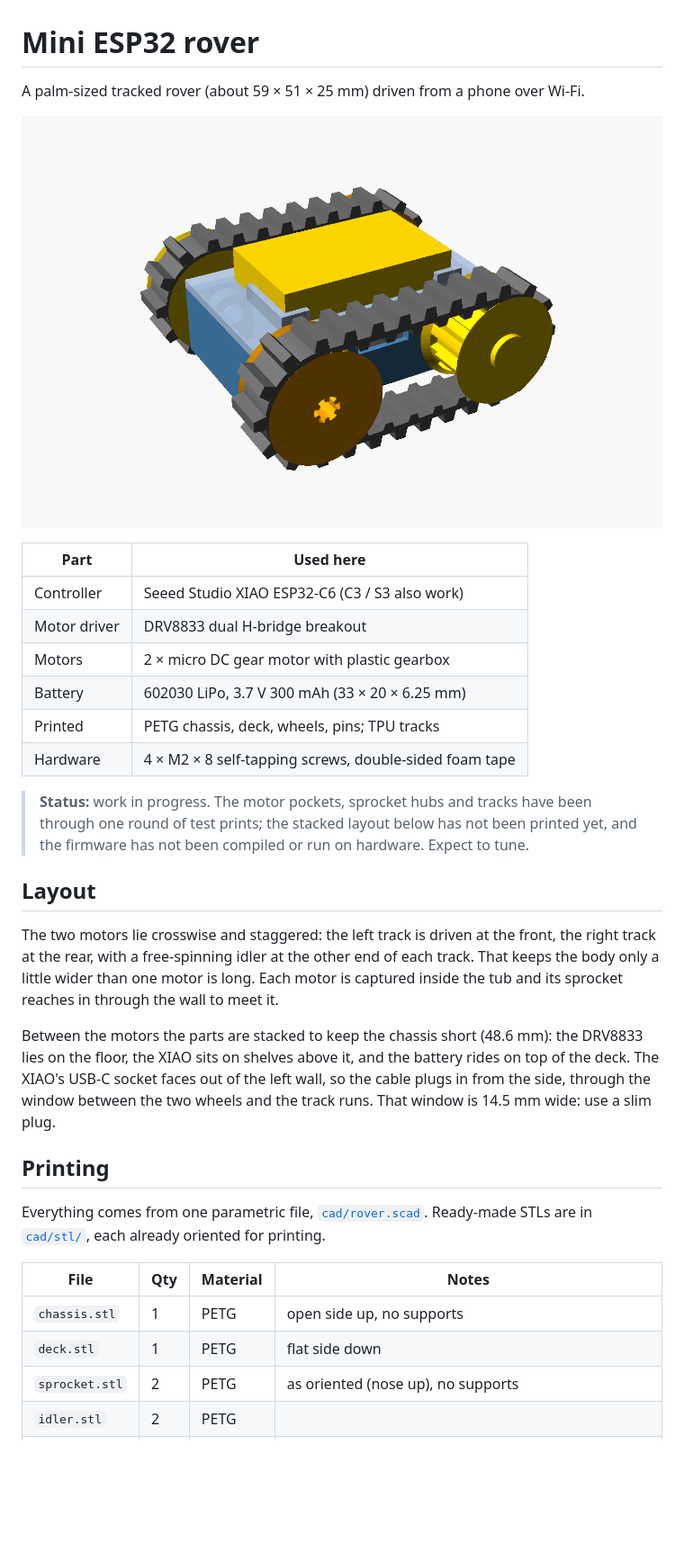
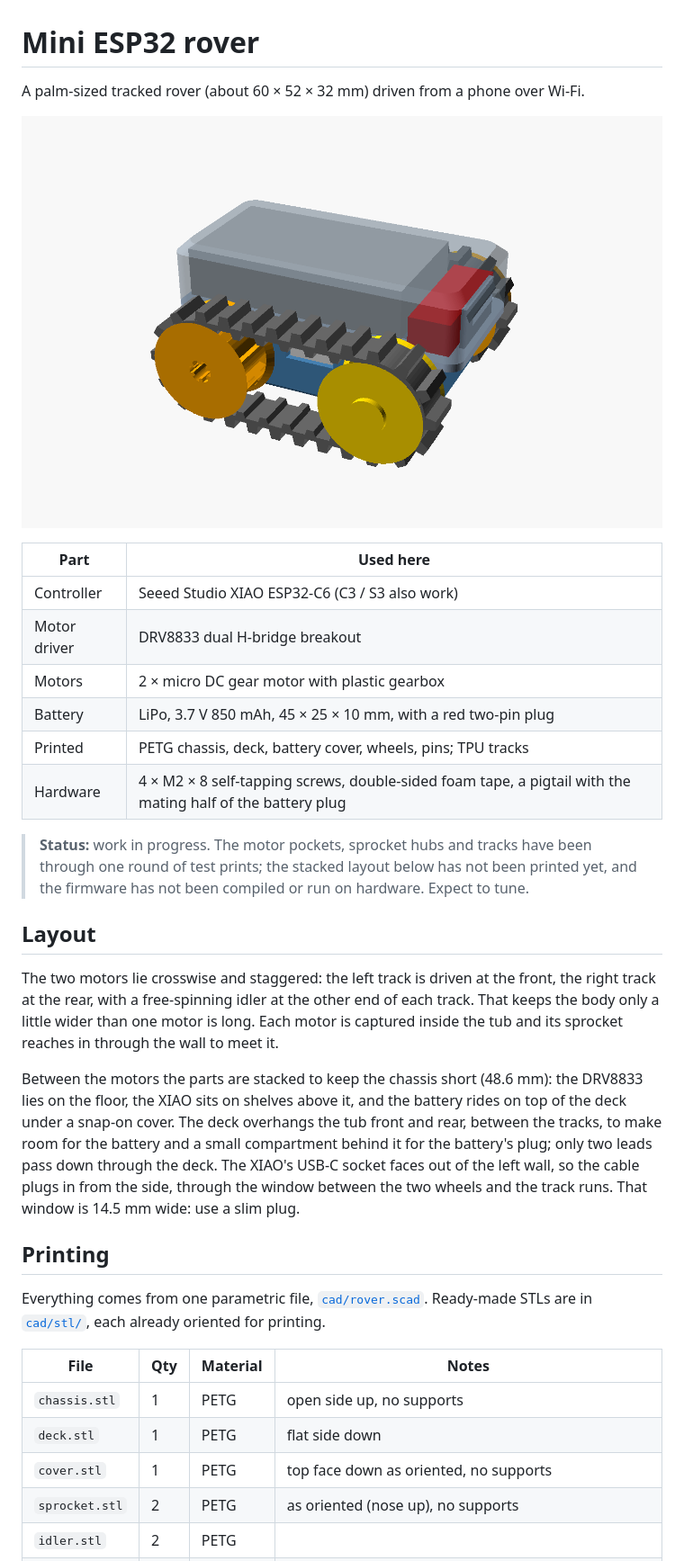
Before and after one commit to nikolajbaer/mini-esp32-rover, a Markdown page: README.md, the part around one of its changes. Shown at 90% size. GitHub-like rendering; pictures changed too: docs/assembly.png; blank space fills up the shorter version.

```diff
--- a/README.md
+++ b/README.md
@@ -1,6 +1,6 @@
 # Mini ESP32 rover
 
-A palm-sized tracked rover (about 59 × 51 × 25 mm) driven from a phone over Wi-Fi.
+A palm-sized tracked rover (about 60 × 52 × 32 mm) driven from a phone over Wi-Fi.
 
 ![Assembly render](docs/assembly.png)
 
@@ -9,9 +9,9 @@ A palm-sized tracked rover (about 59 × 51 × 25 mm) driven from a phone over Wi
 | Controller | Seeed Studio XIAO ESP32-C6 (C3 / S3 also work) |
 | Motor driver | DRV8833 dual H-bridge breakout |
 | Motors | 2 × micro DC gear motor with plastic gearbox |
-| Battery | 602030 LiPo, 3.7 V 300 mAh (33 × 20 × 6.25 mm) |
-| Printed | PETG chassis, deck, wheels, pins; TPU tracks |
-| Hardware | 4 × M2 × 8 self-tapping screws, double-sided foam tape |
+| Battery | LiPo, 3.7 V 850 mAh, 45 × 25 × 10 mm, with a red two-pin plug |
+| Printed | PETG chassis, deck, battery cover, wheels, pins; TPU tracks |
+| Hardware | 4 × M2 × 8 self-tapping screws, double-sided foam tape, a pigtail with the mating half of the battery plug |
 
 > **Status:** work in progress. The motor pockets, sprocket hubs and tracks
 > have been through one round of test prints; the stacked layout below has
@@ -28,7 +28,10 @@ wall to meet it.
 
 Between the motors the parts are stacked to keep the chassis short (48.6 mm):
 the DRV8833 lies on the floor, the XIAO sits on shelves above it, and the
-battery rides on top of the deck. The XIAO's USB-C socket faces out of the left
+battery rides on top of the deck under a snap-on cover. The deck overhangs the
+tub front and rear, between the tracks, to make room for the battery and a
+small compartment behind it for the battery's plug; only two leads pass down
+through the deck. The XIAO's USB-C socket faces out of the left
 wall, so the cable plugs in from the side, through the window between the two
 wheels and the track runs. That window is 14.5 mm wide: use a slim plug.
 
@@ -41,6 +44,7 @@ Ready-made STLs are in [`cad/stl/`](cad/stl), each already oriented for printing
 | --- | --- | --- | --- |
 | `chassis.stl` | 1 | PETG | open side up, no supports |
 | `deck.stl` | 1 | PETG | flat side down |
+| `cover.stl` | 1 | PETG | top face down as oriented, no supports |
 | `sprocket.stl` | 2 | PETG | as oriented (nose up), no supports |
 | `idler.stl` | 2 | PETG | |
 | `pin.stl` | 2 | PETG | head down |
```
Also changed, not shown: other parts of README.md (+8 -3 lines), docs/wiring.png, 5 other files.
